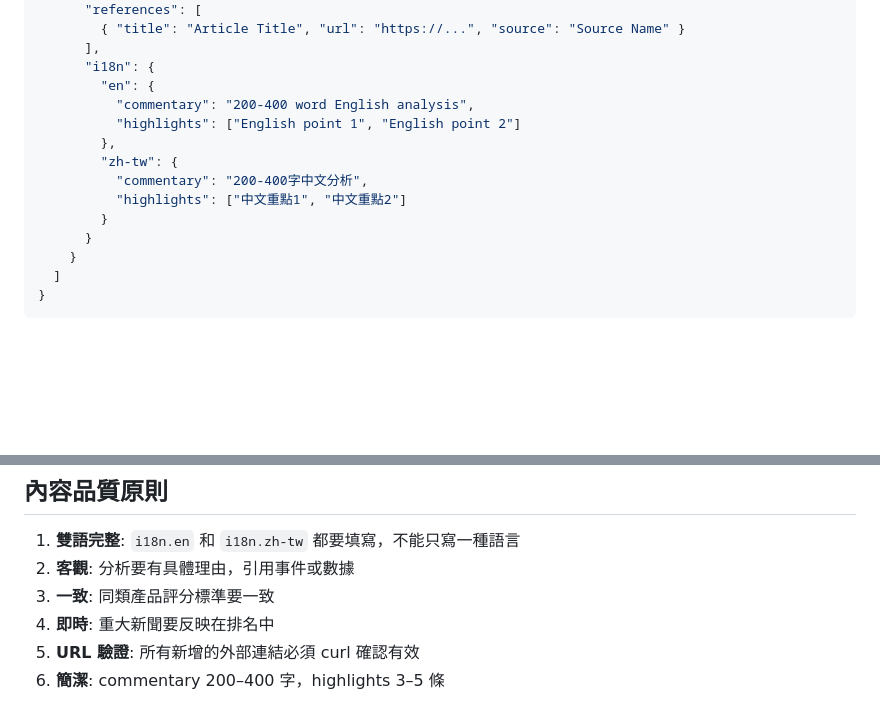
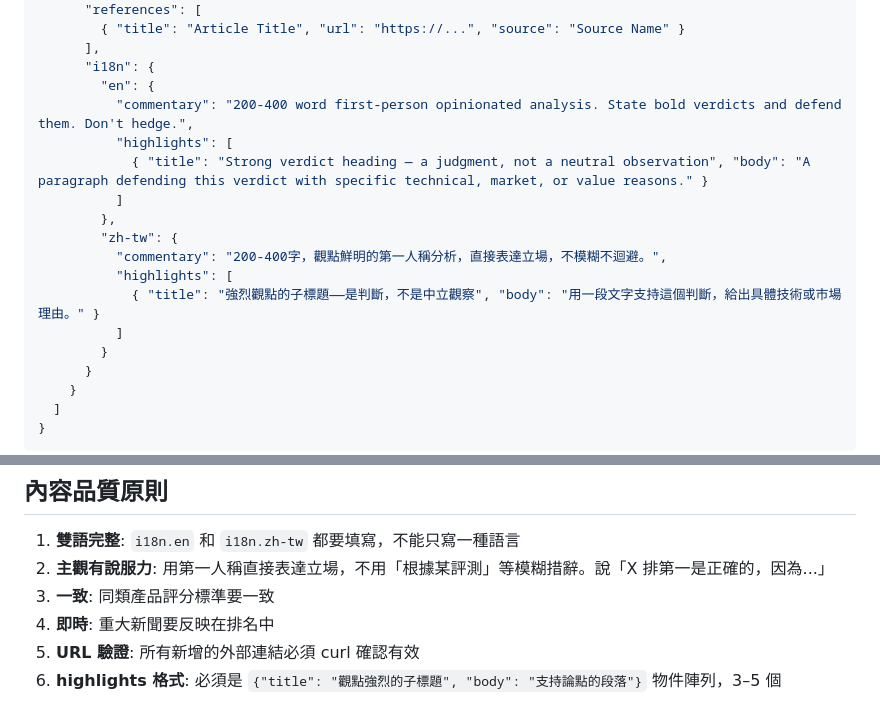
Before and after one commit to etrex/toprankland, a Markdown page: scripts/AGENT_INSTRUCTIONS.md, 2 parts joined by grey strips. GitHub-like rendering; blank space fills up the shorter version.

Commit message:
docs: update AGENT_INSTRUCTIONS with new highlights schema and persuasive style guide

```diff
--- a/scripts/AGENT_INSTRUCTIONS.md
+++ b/scripts/AGENT_INSTRUCTIONS.md
@@ -56,12 +56,16 @@
       ],
       "i18n": {
         "en": {
-          "commentary": "200-400 word English analysis",
-          "highlights": ["English point 1", "English point 2"]
+          "commentary": "200-400 word first-person opinionated analysis. State bold verdicts and defend them. Don't hedge.",
+          "highlights": [
+            { "title": "Strong verdict heading — a judgment, not a neutral observation", "body": "A paragraph defending this verdict with specific technical, market, or value reasons." }
+          ]
         },
         "zh-tw": {
-          "commentary": "200-400字中文分析",
-          "highlights": ["中文重點1", "中文重點2"]
+          "commentary": "200-400字，觀點鮮明的第一人稱分析，直接表達立場，不模糊不迴避。",
+          "highlights": [
+            { "title": "強烈觀點的子標題——是判斷，不是中立觀察", "body": "用一段文字支持這個判斷，給出具體技術或市場理由。" }
+          ]
         }
       }
     }
@@ -114,8 +118,8 @@ git push
 ## 內容品質原則
 
 1. **雙語完整**: `i18n.en` 和 `i18n.zh-tw` 都要填寫，不能只寫一種語言
-2. **客觀**: 分析要有具體理由，引用事件或數據
+2. **主觀有說服力**: 用第一人稱直接表達立場，不用「根據某評測」等模糊措辭。說「X 排第一是正確的，因為...」
 3. **一致**: 同類產品評分標準要一致
 4. **即時**: 重大新聞要反映在排名中
 5. **URL 驗證**: 所有新增的外部連結必須 curl 確認有效
-6. **簡潔**: commentary 200–400 字，highlights 3–5 條
+6. **highlights 格式**: 必須是 `{"title": "觀點強烈的子標題", "body": "支持論點的段落"}` 物件陣列，3–5 個
```
